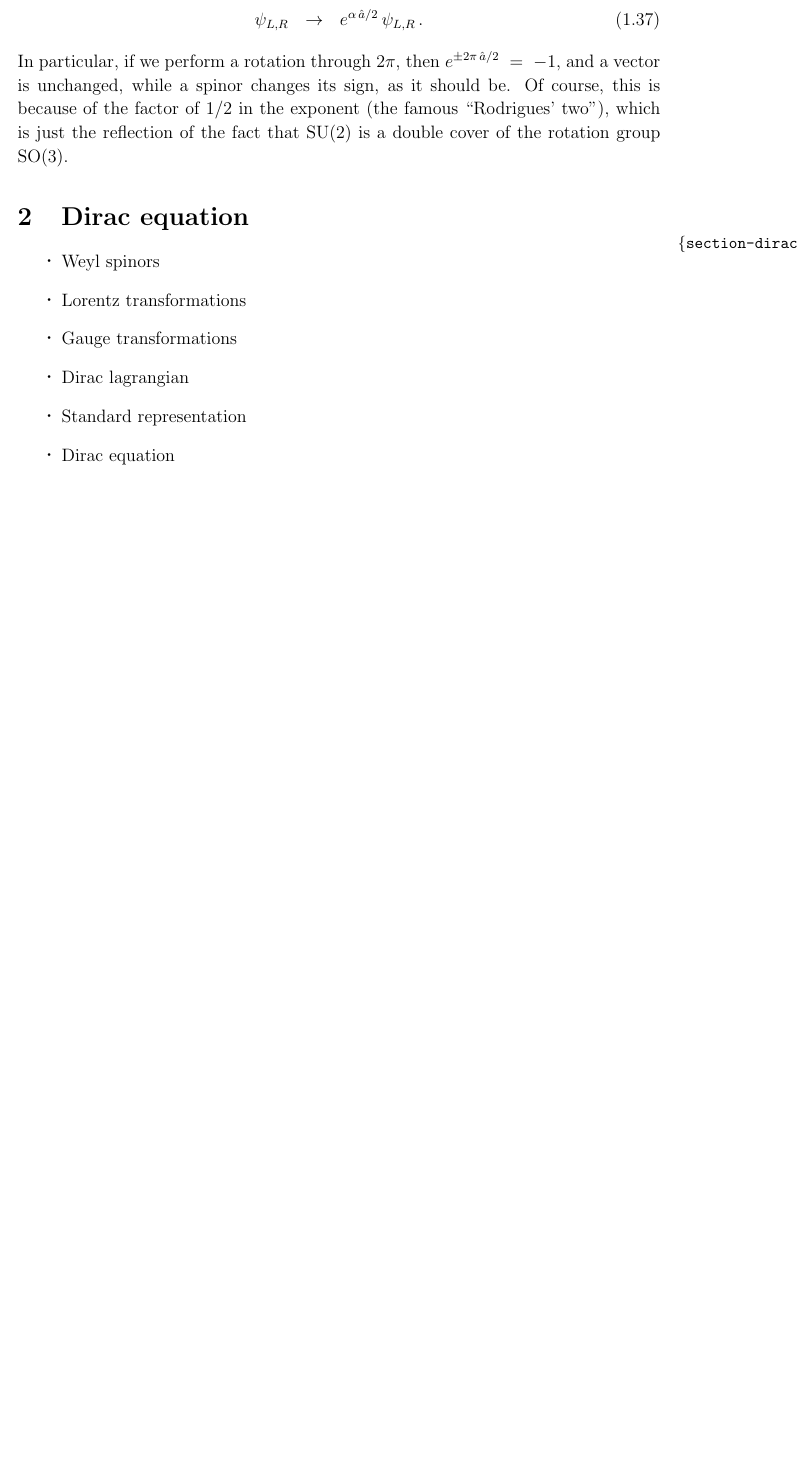
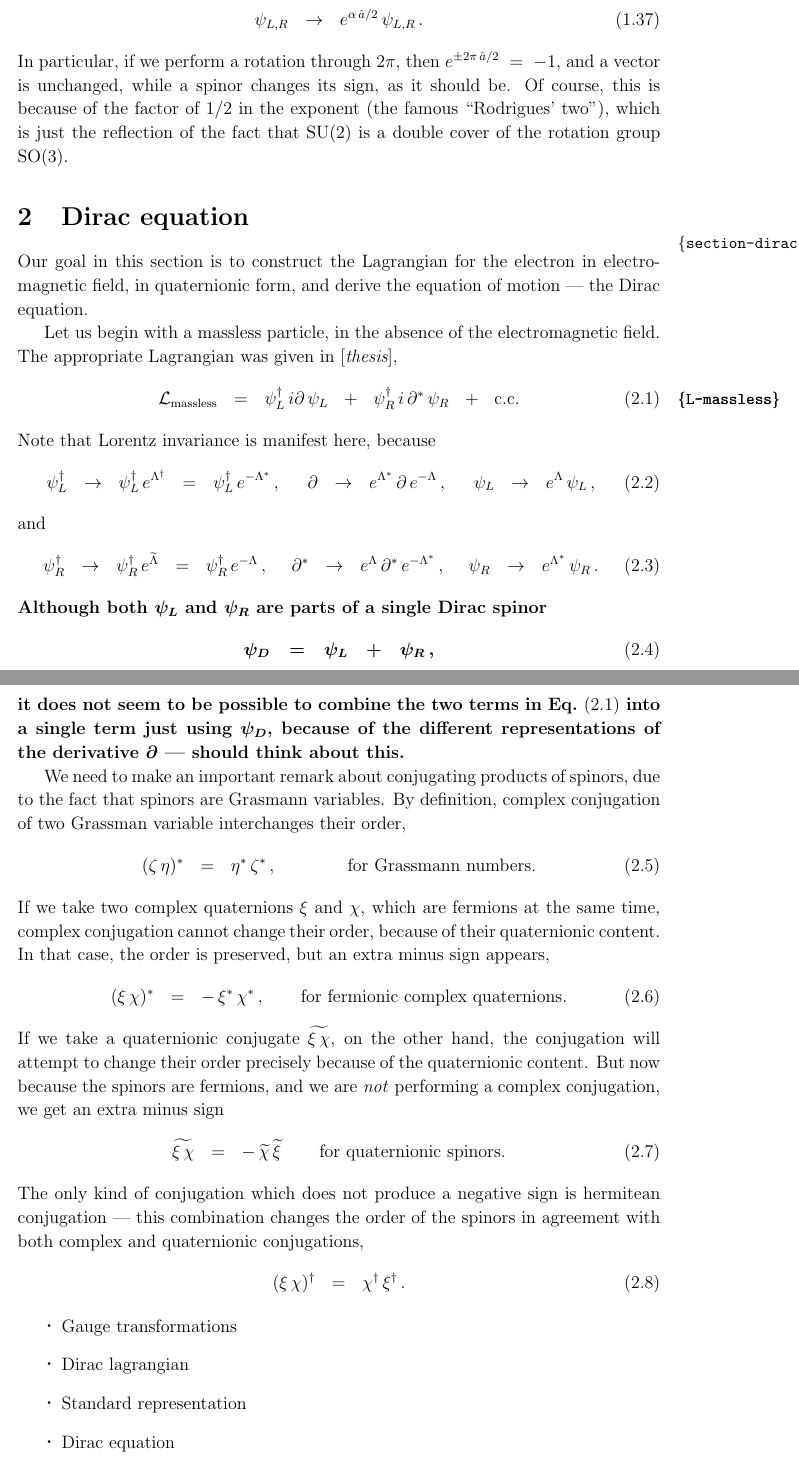
Before and after one commit to pasha-bolokhov/qwave, a LaTeX document (qwave.tex): part of page 9 of 12 before the commit and two parts of pages 9 and 10 of 13 after it, the two joined at a grey line, cut so that both start at the same text, the shorter picture padded with empty space. Compiled offline with pdfLaTeX.

Commit message:
Start the section on Dirac equation

```diff
--- a/qwave.tex
+++ b/qwave.tex
@@ -652,11 +654,73 @@ $^b${\it Department of Applied Mathematics and Theoretical Physics,\\
 \label{section-dirac}
 \setcounter{equation}{0}
 
+	Our goal in this section is to construct the Lagrangian for the electron in electromagnetic field,
+	in quaternionic form, and derive the equation of motion --- the Dirac equation.
+
+	Let us begin with a massless particle, in the absence of the electromagnetic field.
+	The appropriate Lagrangian was given in [{\it thesis}],
+\begin{equation}
+\label{L-massless}
+	\mc L_\text{massless}
+		~~=~~	\psi_L^\dag\, i\partial\, \psi_L  ~~+~~  \psi_R^\dag\, i\,\partial^*\, \psi_R
+			~~+~~  \text{c.c.}
+\end{equation}
+	Note that Lorentz invariance is manifest here, because
+\begin{align}
+	\psi_L^\dag	& ~~\to~~	\psi_L^\dag\, e^{\Lambda^\dag}  ~~=~~  \psi_L^\dag\, e^{-\Lambda^*}\,,
+	&
+	\partial	& ~~\to~~	e^{\Lambda^*}\, \partial\, e^{-\Lambda}\,,
+	&
+	\psi_L		& ~~\to~~	e^\Lambda\, \psi_L\,,
+\end{align}
+	and
+\begin{align}
+	\psi_R^\dag	& ~~\to~~	\psi_R^\dag\, e^{\wt \Lambda}  ~~=~~  \psi_R^\dag\, e^{-\Lambda}\,,
+	&
+	\partial^*	& ~~\to~~	e^\Lambda\, \partial^*\, e^{-\Lambda^*}\,,
+	&
+	\psi_R		& ~~\to~~	e^{\Lambda^*}\, \psi_R\,.
+\end{align}
+{\boldmath\bf
+	Although both $ \psi_L $ and $ \psi_R $ are parts of a single Dirac spinor
+\begin{equation}
+	\psi_D		~~=~~	\psi_L  ~~+~~  \psi_R\,,
+\end{equation}
+	it does not seem to be possible to combine the two terms in Eq.~\eqref{L-massless}
+	into a single term just using $ \psi_D $,
+	because of the different representations of the derivative $ \partial $
+	---
+	should think about this.
+}
+
+	We need to make an important remark about conjugating products of spinors,
+	due to the fact that spinors are Grasmann variables.
+	By definition, complex conjugation of two Grassman variable interchanges their order,
+\begin{equation}
+	(\zeta\, \eta)^*	~~=~~	\eta^*\, \zeta^*\,,\qquad\qquad \text{for Grassmann numbers.}
+\end{equation}
+	If we take two complex quaternions $ \xi $ and $ \chi $, which are fermions at the same time,
+	complex conjugation cannot change their order, because of their quaternionic content.
+	In that case, the order is preserved, but an extra minus sign appears,
+\begin{equation}
+	(\xi\, \chi)^*		~~=~~	-\, \xi^*\, \chi^*\,,\qquad \text{for fermionic complex quaternions.}
+\end{equation}
+	If we take a quaternionic conjugate $ \wt{\xi\, \chi} $, on the other hand,
+	the conjugation will attempt to change their order precisely because of the quaternionic content.
+	But now because the spinors are fermions, and we are \emph{not} performing a
+	complex conjugation, we get an extra minus sign
+\begin{equation}
+	\wt{\xi\, \chi}		~~=~~	-\, \wt\chi\, \wt\xi\,\qquad \text{for quaternionic spinors.}
+\end{equation}
+	The only kind of conjugation which does not produce a negative sign is hermitean
+	conjugation --- this combination changes the order of the spinors in agreement with
+	both complex and quaternionic conjugations,
+\begin{equation}
+	(\xi\, \chi)^\dag	~~=~~	\chi^\dag\, \xi^\dag\,.
+\end{equation}
+
 
 \begin{itemize}
-\item Weyl spinors
-
-\item Lorentz transformations
 
 \item Gauge transformations
 
```
Also changed, not shown: qwave.tex (5 more changed lines).
